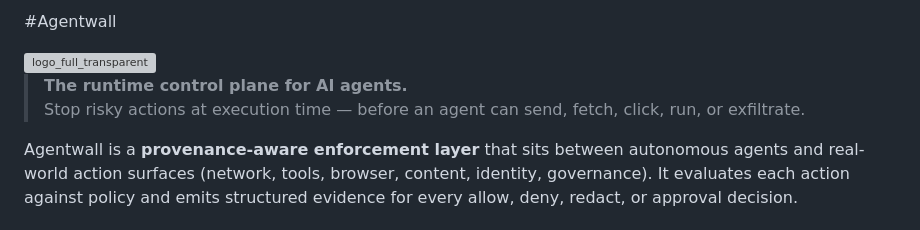
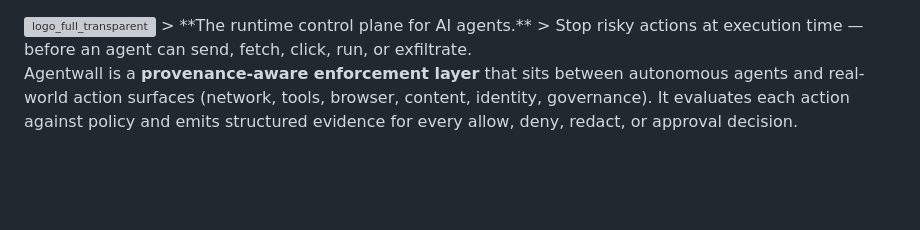
Before and after one commit to reesepj/agentwall, a Markdown page: README.md, the part around the change. GitHub-like rendering; blank space fills up the shorter version; grey boxes are pictures that could not be loaded.

Commit message:
Clean up README by removing title and whitespace
Removed the title and some whitespace from the README.

```diff
--- a/README.md
+++ b/README.md
@@ -1,8 +1,4 @@
-#Agentwall
-
 <img width="900" height="300" alt="logo_full_transparent" src="https://github.com/user-attachments/assets/696b7f81-b70c-4eb2-9ce9-c49dd46b72fd" />
-
-
 > **The runtime control plane for AI agents.**
 > Stop risky actions at execution time — before an agent can send, fetch, click, run, or exfiltrate.
 
```
